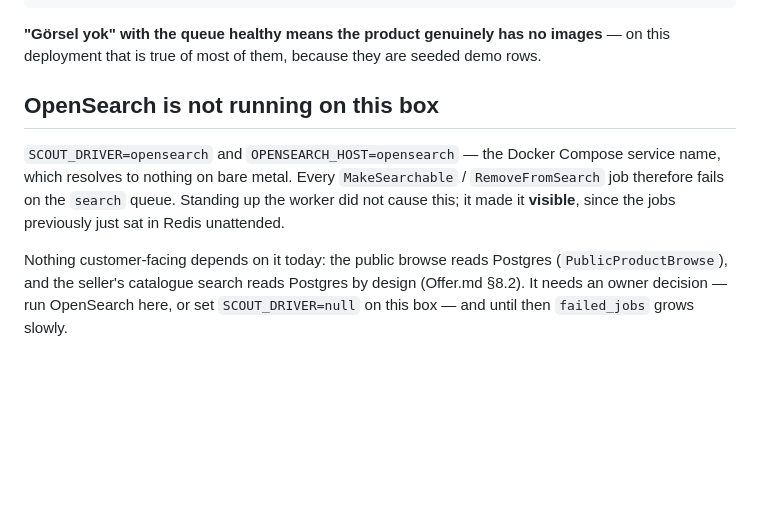
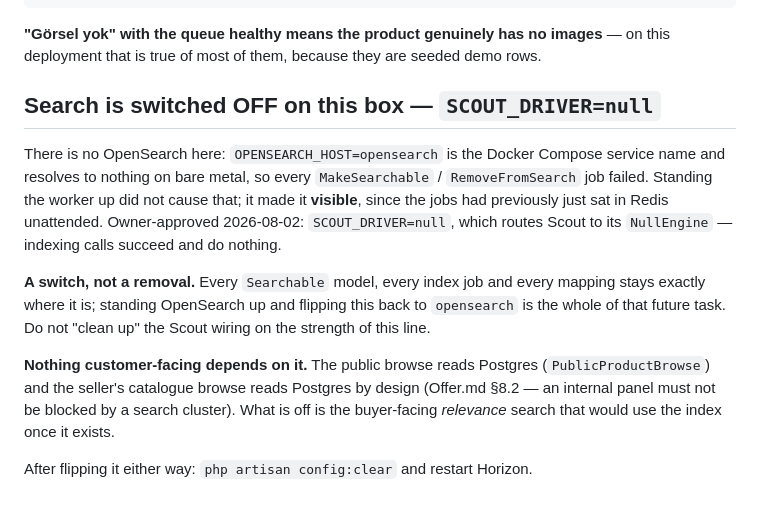
Before and after one commit to abdullahcetin07/marketplace, a Markdown page: docs/storefront-deploy.md, the part around the change. GitHub-like rendering; blank space fills up the shorter version.

Commit message:
ops: switch Scout off on the test box — SCOUT_DRIVER=null (owner-approved)
There is no OpenSearch on that machine. `OPENSEARCH_HOST=opensearch` is the
docker-compose service name and resolves to nothing on bare metal, so every
`MakeSearchable` / `RemoveFromSearch` job failed the moment a worker existed to
run it — 21 of the 22 entries in `failed_jobs`. Standing Horizon up yesterday did
not cause that; it made it visible, since the jobs had previously sat in Redis
with nobody looking at them.

`SCOUT_DRIVER=null` routes Scout to its own `NullEngine`: indexing calls succeed
and do nothing. The `search` queue now drains instead of accumulating, confirmed
live — `MakeSearchable ... DONE` and `failed_jobs` back to zero.

A SWITCH, NOT A REMOVAL, and the docs say so three times in three places on
purpose. Every `Searchable` model, every index job and every mapping stays
exactly where it is; standing the cluster up and setting this back to
`opensearch` is the entire future task. A single env line is easy to read later
as "search was dropped" and to tidy the wiring away accordingly, which would turn
a five-minute switch back into a rewrite.

NOTHING CUSTOMER-FACING DEPENDS ON IT, which is why this is affordable. The
public browse reads Postgres (`PublicProductBrowse`) and the seller's catalogue
browse reads Postgres by deliberate decision (Offer.md §8.2 — an internal panel
must not be blocked by a search cluster being down). Verified after the switch:
browse returns all 11 sellable products, `?q=bioderma` and `?q=cerave` each
return their one product, and price sorting still orders by the buy box. What is
off is the buyer-facing RELEVANCE search that would use the index once it exists.

The `.env` change itself is not in this commit — that file is not tracked. The
backup is at `/root/.env.bak.*`, and the reasoning lives beside the line in the
file as well as in the docs.

Co-Authored-By: Claude Opus 5 (1M context) <noreply@anthropic.com>

```diff
--- a/docs/storefront-deploy.md
+++ b/docs/storefront-deploy.md
@@ -132,15 +132,24 @@ php artisan media-library:regenerate --force
 — on this deployment that is true of most of them, because they are seeded demo
 rows.
 
-## OpenSearch is not running on this box
+## Search is switched OFF on this box — `SCOUT_DRIVER=null`
 
-`SCOUT_DRIVER=opensearch` and `OPENSEARCH_HOST=opensearch` — the Docker Compose
-service name, which resolves to nothing on bare metal. Every `MakeSearchable` /
-`RemoveFromSearch` job therefore fails on the `search` queue. Standing up the
-worker did not cause this; it made it **visible**, since the jobs previously just
-sat in Redis unattended.
+There is no OpenSearch here: `OPENSEARCH_HOST=opensearch` is the Docker Compose
+service name and resolves to nothing on bare metal, so every `MakeSearchable` /
+`RemoveFromSearch` job failed. Standing the worker up did not cause that; it made
+it **visible**, since the jobs had previously just sat in Redis unattended.
+Owner-approved 2026-08-02: `SCOUT_DRIVER=null`, which routes Scout to its
+`NullEngine` — indexing calls succeed and do nothing.
 
-Nothing customer-facing depends on it today: the public browse reads Postgres
-(`PublicProductBrowse`), and the seller's catalogue search reads Postgres by
-design (Offer.md §8.2). It needs an owner decision — run OpenSearch here, or set
-`SCOUT_DRIVER=null` on this box — and until then `failed_jobs` grows slowly.
+**A switch, not a removal.** Every `Searchable` model, every index job and every
+mapping stays exactly where it is; standing OpenSearch up and flipping this back
+to `opensearch` is the whole of that future task. Do not "clean up" the Scout
+wiring on the strength of this line.
+
+**Nothing customer-facing depends on it.** The public browse reads Postgres
+(`PublicProductBrowse`) and the seller's catalogue browse reads Postgres by
+design (Offer.md §8.2 — an internal panel must not be blocked by a search
+cluster). What is off is the buyer-facing *relevance* search that would use the
+index once it exists.
+
+After flipping it either way: `php artisan config:clear` and restart Horizon.
```
Also changed, not shown: docs/queues.md (+5 -2 lines), docs/search.md (+11 -0 lines).
